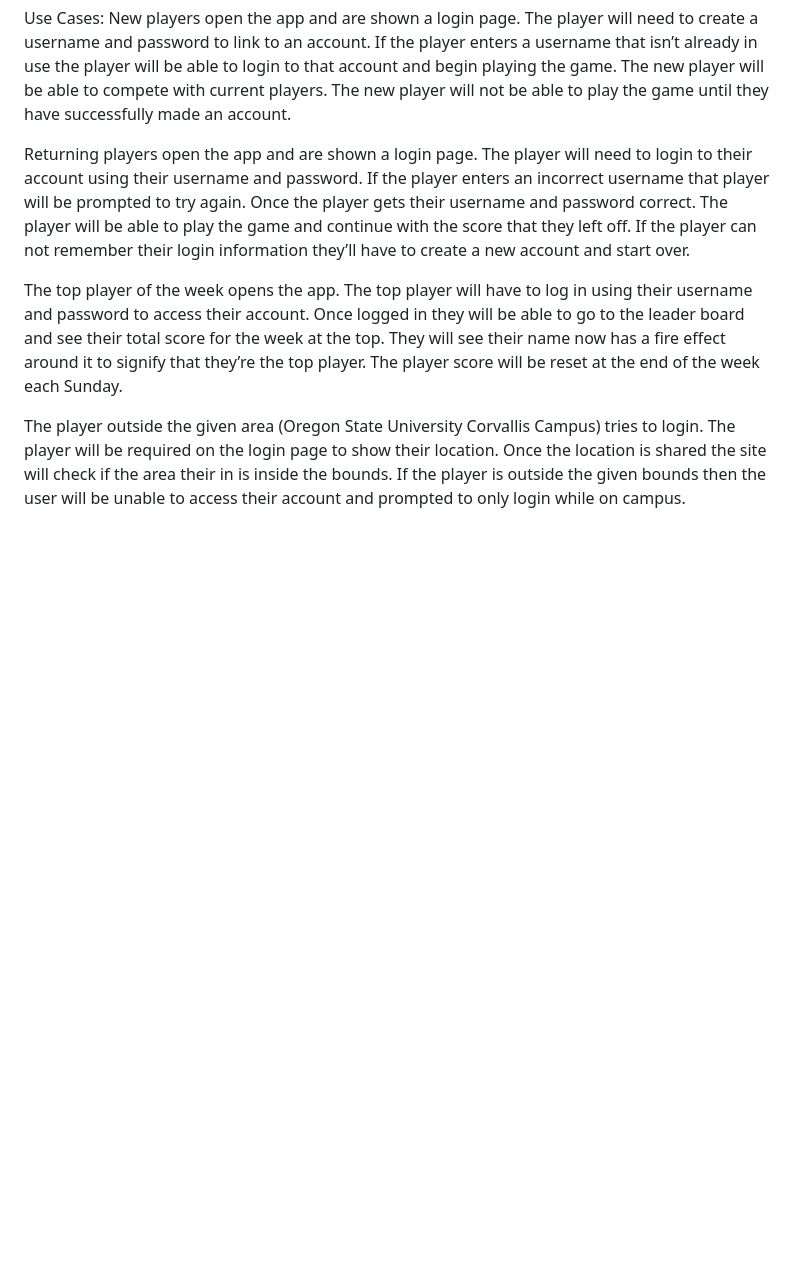
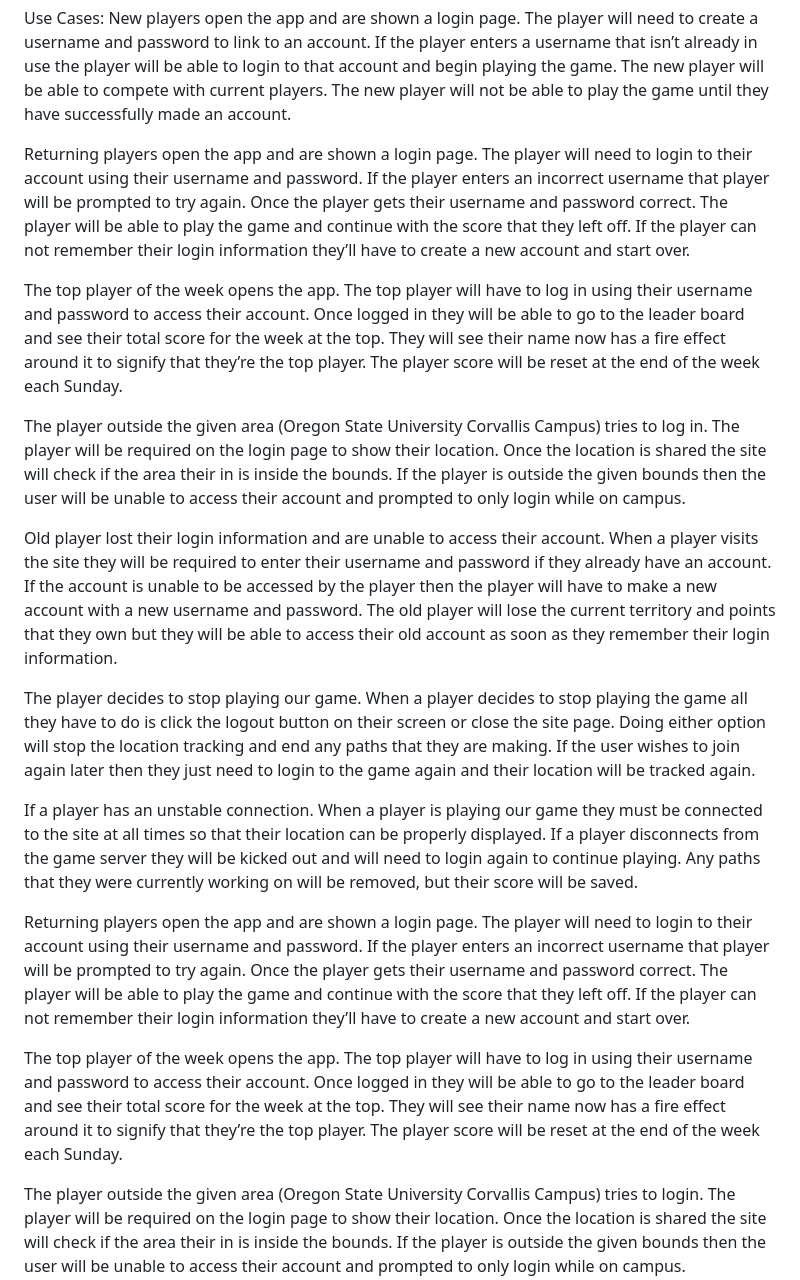
Before and after one commit to SoftwareEng2-Team/runio, a Markdown page: LivingDocument.md, the part around the change. GitHub-like rendering; blank space fills up the shorter version.

Commit message:
Update LivingDocument.md
Added Use Cases

```diff
--- a/LivingDocument.md
+++ b/LivingDocument.md
@@ -18,6 +18,19 @@ New and improved “.io game” genre for runners but with required real-time ph
 
 Use Cases:
 New players open the app and are shown a login page. The player will need to create a username and password to link to an account. If the player enters a username that isn’t already in use the player will be able to login to that account and begin playing the game. The new player will be able to compete with current players. The new player will not be able to play the game until they have successfully made an account.
+
+Returning players open the app and are shown a login page. The player will need to login to their account using their username and password. If the player enters an incorrect username that player will be prompted to try again. Once the player gets their username and password correct. The player will be able to play the game and continue with the score that they left off. If the player can not remember their login information they’ll have to create a new account and start over.
+
+The top player of the week opens the app. The top player will have to log in using their username and password to access their account. Once logged in they will be able to go to the leader board and see their total score for the week at the top. They will see their name now has a fire effect around it to signify that they’re the top player. The player score will be reset at the end of the week each Sunday.
+
+The player outside the given area (Oregon State University Corvallis Campus) tries to log in. The player will be required on the login page to show their location. Once the location is shared the site will check if the area their in is inside the bounds. If the player is outside the given bounds then the user will be unable to access their account and prompted to only login while on campus.
+
+Old player lost their login information and are unable to access their account. When a player visits the site they will be required to enter their username and password if they already have an account. If the account is unable to be accessed by the player then the player will have to make a new account with a new username and password. The old player will lose the current territory and points that they own but they will be able to access their old account as soon as they remember their login information.
+
+The player decides to stop playing our game. When a player decides to stop playing the game all they have to do is click the logout button on their screen or close the site page. Doing either option will stop the location tracking and end any paths that they are making. If the user wishes to join again later then they just need to login to the game again and their location will be tracked again.
+
+If a player has an unstable connection. When a player is playing our game they must be connected to the site at all times so that their location can be properly displayed. If a player disconnects from the game server they will be kicked out and will need to login again to continue playing. Any paths that they were currently working on will be removed, but their score will be saved.
+
 
 Returning players open the app and are shown a login page. The player will need to login to their account using their username and password. If the player enters an incorrect username that player will be prompted to try again. Once the player gets their username and password correct. The player will be able to play the game and continue with the score that they left off. If the player can not remember their login information they’ll have to create a new account and start over.
 
```
